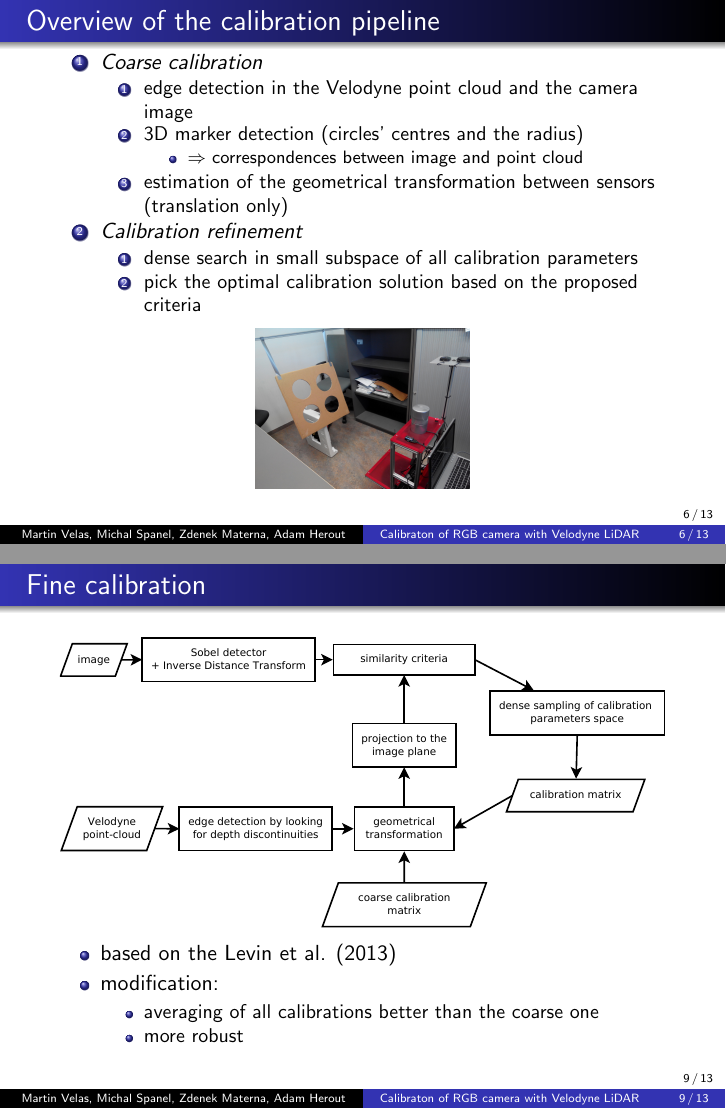
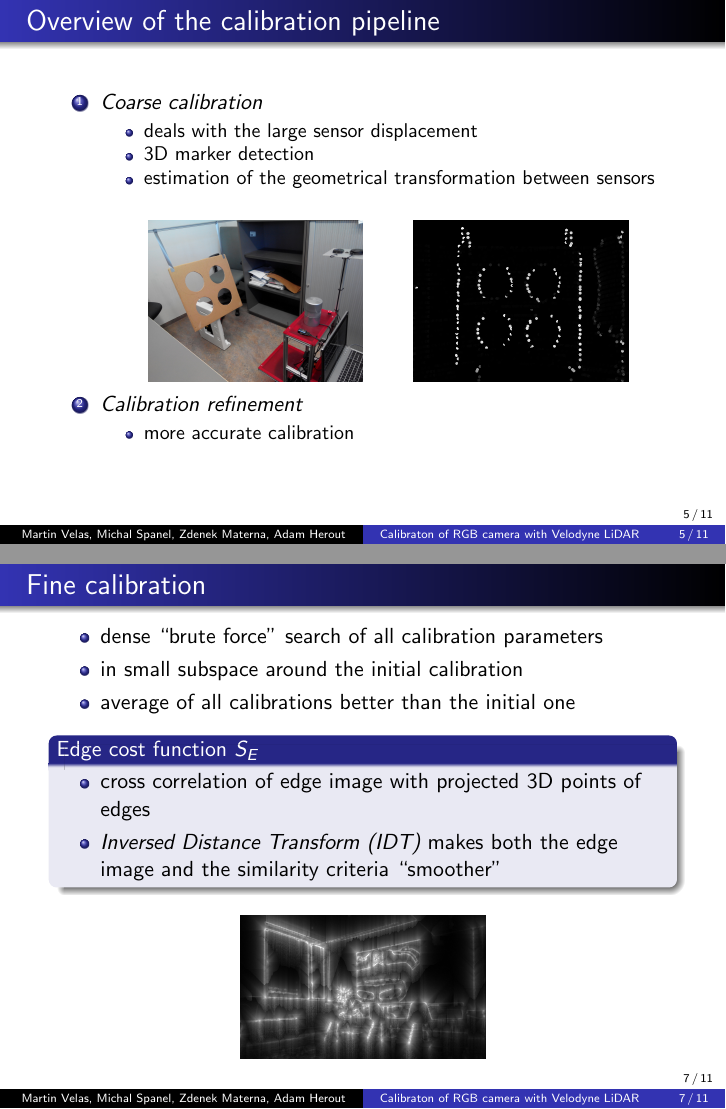
Before and after one commit to martin-velas/wscg_presentation, LaTeX slides (prezentacia.tex): pages 6 and 9 of 13 before the commit and pages 5 and 7 of 11 after it, joined at a grey line. Compiled offline with pdfLaTeX.

Commit message:
Shortening

```diff
--- a/prezentacia.tex
+++ b/prezentacia.tex
@@ -127,23 +130,29 @@
 	\begin{frame}{Overview of the calibration pipeline}
 		\begin{enumerate}
 			\item \emph{Coarse calibration}
-			\begin{enumerate}
-				\item edge detection in the Velodyne point cloud and the camera image
-				\item $3$D marker detection (circles' centres and the radius)
-				\begin{itemize}
-					\item $\Rightarrow$ correspondences between image and point cloud
-				\end{itemize}
-				\item estimation of the geometrical transformation between sensors (translation only)
-			\end{enumerate}
-			\item \emph{Calibration refinement}
-			\begin{enumerate}
-				\item dense search in small subspace of all calibration parameters
-				\item pick the optimal calibration solution based on the proposed criteria
-			\end{enumerate}
-		\end{enumerate}
+			\begin{itemize}
+				\item deals with the large sensor displacement
+				%\item edge detection in the Velodyne point cloud and the camera image
+				\item $3$D marker detection %(circles' centres and the radius)
+				%\begin{itemize}
+				%	\item $\Rightarrow$ correspondences between image and point cloud
+				%\end{itemize}
+				\item estimation of the geometrical transformation between sensors %(translation only)
+			\end{itemize}
+
 		\begin{figure}[h]
 			\centering
-			\includegraphics[width=0.35\textwidth]{fig/marker-side.jpg}
+			\subfloat{
+			\includegraphics[width=0.35\textwidth]{fig/marker-side.jpg}}
+			\quad\quad
+			\subfloat{
+			\includegraphics[width=0.35\textwidth]{fig/geom-shapes-circles-velodyne.png}}
 		\end{figure}
+
+			\item \emph{Calibration refinement}
+			\begin{itemize}
+				\item more accurate calibration
+			\end{itemize}
+		\end{enumerate}
 	\end{frame}
 
@@ -201,40 +210,46 @@
 	\end{frame}
 
 	\begin{frame}{Fine calibration}
+%		\begin{figure}[h]
+%			\center
+%			\includegraphics[width=0.99\textwidth]{fig/framework.pdf}
+%		\end{figure}
+
+		\begin{itemize}
+			\item dense ``brute force'' search of all calibration parameters
+			\item in small subspace around the initial calibration
+			\item average of all calibrations better than the initial one
+		\end{itemize}
+
+		\begin{block}{Edge cost function $S_E$}
+			\begin{itemize}
+				\item cross correlation of edge image with projected $3$D points of edges
+				\item \emph{Inversed Distance Transform (IDT)} makes both the edge image and the similarity criteria ``smoother''
+			\end{itemize}
+		\end{block}
+
 		\begin{figure}[h]
 			\center
-			\includegraphics[width=0.99\textwidth]{fig/framework.pdf}
+			\includegraphics[width=0.4\textwidth]{fig/edges_idt.png}
 		\end{figure}
-		\begin{itemize}
-			\item based on the Levin et al. (2013)
-			\item modification:
-			\begin{itemize}
-				\item averaging of all calibrations better than the coarse one
-				\item more robust
-			\end{itemize}
-		\end{itemize}
+
 	\end{frame}
 
 	\begin{frame}{Calibration evaluation}
 		\begin{itemize}
-			\item \emph{edge cost function} $S_E$ -- cross correlation of edge image with projected $3$D points of edges
-			\item \emph{Inversed Distance Transform (IDT)} makes both the edge image and the similarity criteria ``smoother''
-			$$
-				D_{i,j} = \alpha . E_{i,j} + (1-\alpha)\,.\,\underset{x,y}{max}\{ E_{x,y} . \gamma^{max(\vert x-i \vert, \vert y-j \vert)}\}
-			$$
-			\begin{figure}[h]
-				\center
-				\includegraphics[width=0.4\textwidth]{fig/edges_idt.png}
-			\end{figure}
+			\item novel metric for evaluation of calibration methods
 		\end{itemize}
 
-		\begin{block}{Novel \emph{miscalibration projection error} $E_P$}
+		\begin{block}{\emph{Miscalibration projection error} $E_P$}
 			\begin{itemize}
 				\item automatic scene segmentation (foreground/background)
 				\item percentage of miss-projected $3$D points
 			\end{itemize}
 		\end{block}
 
+		\begin{equation}
+			E_P = \dfrac{P_{corr}}{P_{all}}
+		\end{equation}
 	\end{frame}
 
 	\begin{frame}{Results -- coarse calibration (vs. manual)}
```
Also changed, not shown: prezentacia.tex (112 more changed lines).
